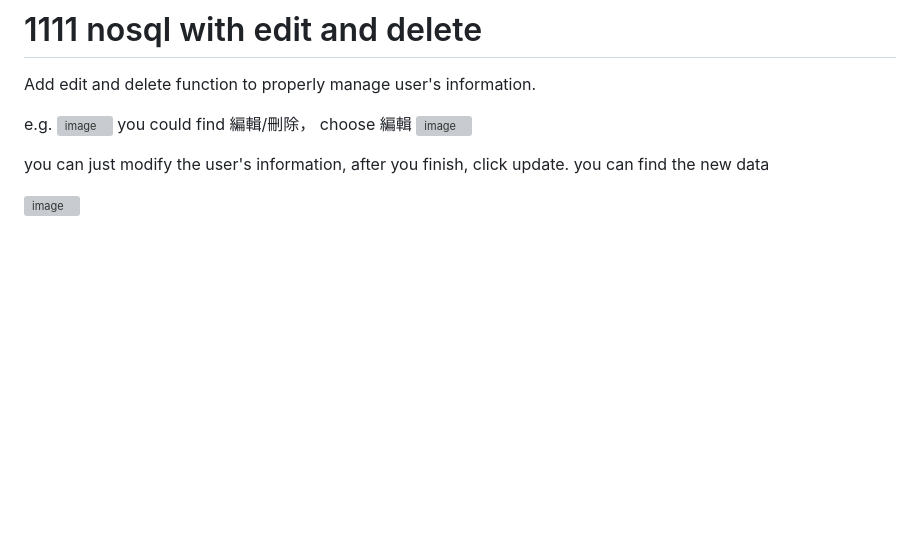
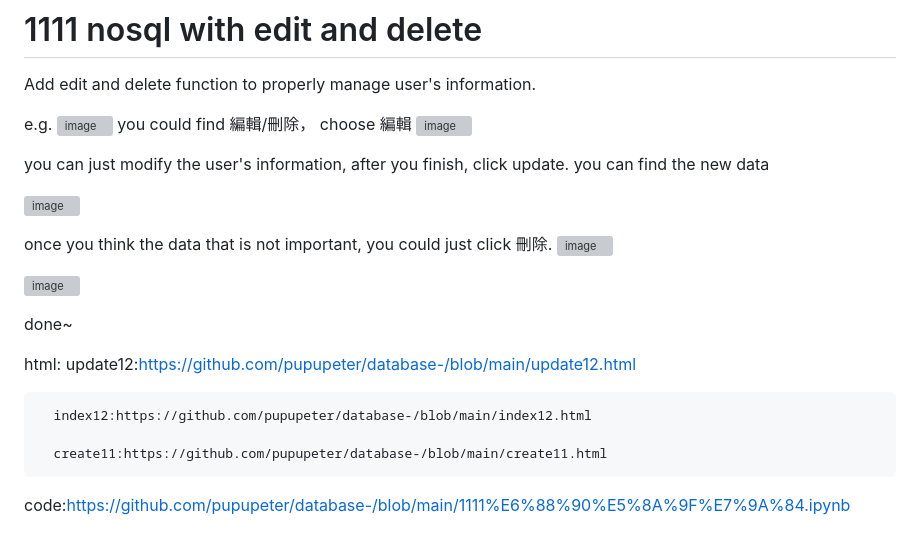
Before and after one commit to pupupeter/database-, a Markdown page: README.md, the part around the change. GitHub-like rendering; blank space fills up the shorter version; grey boxes are pictures that could not be loaded.

```diff
--- a/README.md
+++ b/README.md
@@ -425,3 +425,21 @@ e.g. ![image](https://github.com/user-attachments/assets/4f18ef05-3074-4ee1-b0de
 you can just modify the user's information, after you finish, click update. you can find the new data
 
 ![image](https://github.com/user-attachments/assets/7fe7f552-5a49-446d-8f72-365254313ece)
+
+
+once you think the data that is not important, you could just click 刪除.
+![image](https://github.com/user-attachments/assets/a1f0ab67-e3fa-46ef-8583-93c987f460e9)
+
+![image](https://github.com/user-attachments/assets/33a94597-acea-4005-b3de-cb0ad5acfbc5)
+
+done~
+
+
+html: update12:https://github.com/pupupeter/database-/blob/main/update12.html
+
+      index12:https://github.com/pupupeter/database-/blob/main/index12.html
+
+      create11:https://github.com/pupupeter/database-/blob/main/create11.html
+
+
+code:https://github.com/pupupeter/database-/blob/main/1111%E6%88%90%E5%8A%9F%E7%9A%84.ipynb
```
